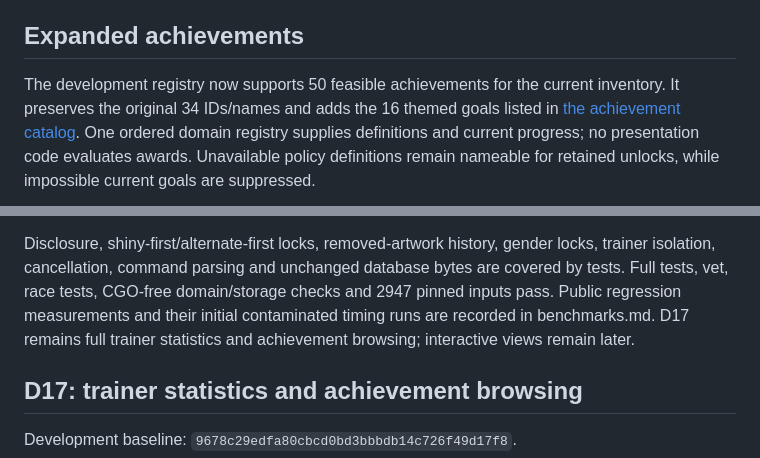
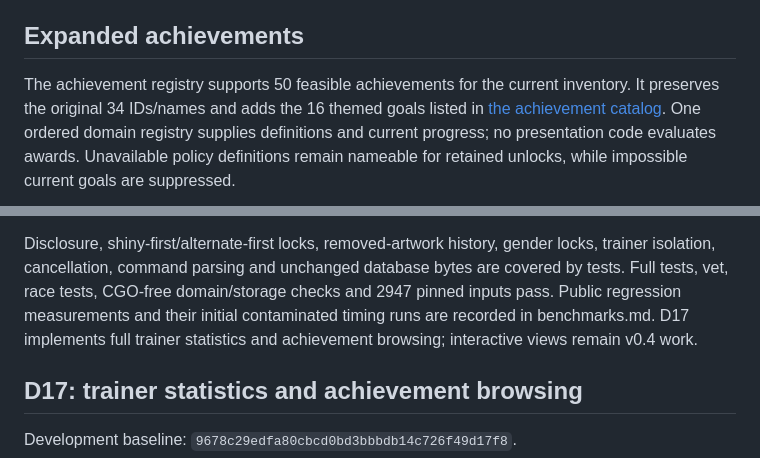
Before and after one commit to mayanklad/pokecrt, a Markdown page: docs/progress.md, 2 parts joined by grey strips. Drawn GitHub-style.

```diff
--- a/docs/progress.md
+++ b/docs/progress.md
@@ -113,7 +116,7 @@ No schema, dependency, generated dataset or encounter probability changes.
 
 ## Expanded achievements
 
-The development registry now supports 50 feasible achievements for the current
+The achievement registry supports 50 feasible achievements for the current
 inventory. It preserves the original 34 IDs/names and adds the 16 themed goals
 listed in [the achievement catalog](../README.md#achievement-catalog).
 One ordered domain registry supplies definitions and current progress; no
@@ -235,8 +238,8 @@ Disclosure, shiny-first/alternate-first locks, removed-artwork history, gender
 locks, trainer isolation, cancellation, command parsing and unchanged database
 bytes are covered by tests. Full tests, vet, race tests, CGO-free domain/storage
 checks and 2947 pinned inputs pass. Public regression measurements and their
-initial contaminated timing runs are recorded in benchmarks.md. D17 remains
-full trainer statistics and achievement browsing; interactive views remain later.
+initial contaminated timing runs are recorded in benchmarks.md. D17 implements
+full trainer statistics and achievement browsing; interactive views remain v0.4 work.
 
 ## D17: trainer statistics and achievement browsing
 
```
Also changed, not shown: other parts of docs/progress.md (+20 -11 lines), README.md (+2 -2 lines), docs/release-v0.3.md (+3 -0 lines).
